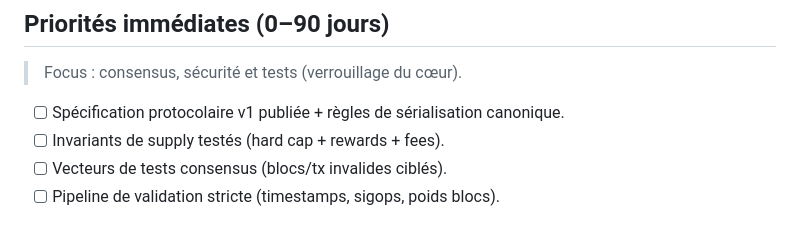
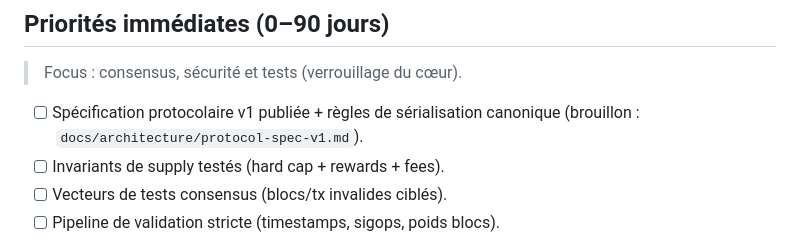
Before and after one commit to jeffreyalthot/Novacoin, a Markdown page: docs/roadmap-missing.md, the part around the change. Drawn GitHub-style.

Commit message:
Add protocol spec v1 draft document

```diff
--- a/docs/roadmap-missing.md
+++ b/docs/roadmap-missing.md
@@ -15,7 +15,7 @@ Ce document synthétise les fonctionnalités, outils et garde-fous **manquants**
 
 > Focus : consensus, sécurité et tests (verrouillage du cœur).
 
-- [ ] Spécification protocolaire v1 publiée + règles de sérialisation canonique.
+- [ ] Spécification protocolaire v1 publiée + règles de sérialisation canonique (brouillon : `docs/architecture/protocol-spec-v1.md`).
 - [ ] Invariants de supply testés (hard cap + rewards + fees).
 - [ ] Vecteurs de tests consensus (blocs/tx invalides ciblés).
 - [ ] Pipeline de validation stricte (timestamps, sigops, poids blocs).
```
Also changed, not shown: docs/architecture/protocol-spec-v1.md (added, +90 -0 lines).
